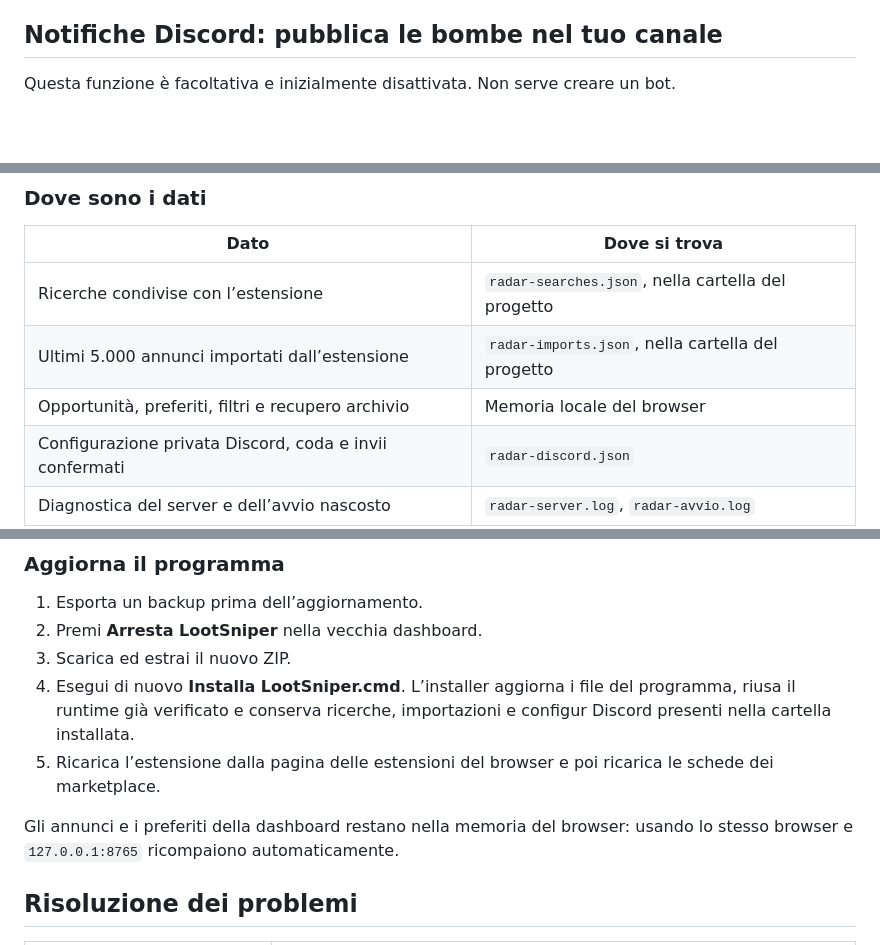
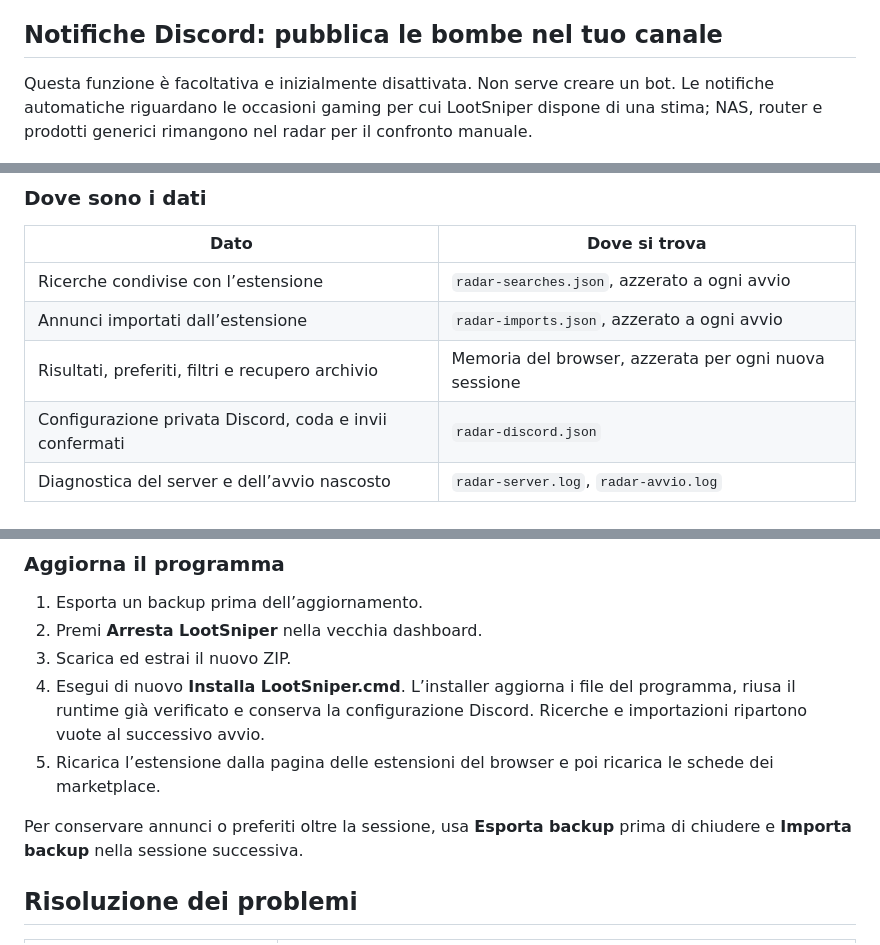
Before and after one commit to Fr3nK027/LootSniper, a Markdown page: README.md, 3 parts joined by grey strips. Drawn GitHub-style; blank space fills up the shorter version.

```diff
--- a/README.md
+++ b/README.md
@@ -140,7 +142,7 @@ Il browser, almeno una scheda della dashboard e il server locale devono restare
 
 ## Notifiche Discord: pubblica le bombe nel tuo canale
 
-Questa funzione è facoltativa e inizialmente disattivata. Non serve creare un bot.
+Questa funzione è facoltativa e inizialmente disattivata. Non serve creare un bot. Le notifiche automatiche riguardano le occasioni gaming per cui LootSniper dispone di una stima; NAS, router e prodotti generici rimangono nel radar per il confronto manuale.
 
 ![Pannello Discord nelle impostazioni di LootSniper](docs/images/discord.png)
 
@@ -175,9 +177,9 @@ Se non hai annunci ma vuoi salvare le ricerche, usa **Archivio → Backup comple
 
 | Dato | Dove si trova |
 | --- | --- |
-| Ricerche condivise con l’estensione | `radar-searches.json`, nella cartella del progetto |
-| Ultimi 5.000 annunci importati dall’estensione | `radar-imports.json`, nella cartella del progetto |
-| Opportunità, preferiti, filtri e recupero archivio | Memoria locale del browser |
+| Ricerche condivise con l’estensione | `radar-searches.json`, azzerato a ogni avvio |
+| Annunci importati dall’estensione | `radar-imports.json`, azzerato a ogni avvio |
+| Risultati, preferiti, filtri e recupero archivio | Memoria del browser, azzerata per ogni nuova sessione |
 | Configurazione privata Discord, coda e invii confermati | `radar-discord.json` |
 | Diagnostica del server e dell’avvio nascosto | `radar-server.log`, `radar-avvio.log` |
 | Backup esportati | Cartella download scelta nel browser |
@@ -189,10 +191,10 @@ I file dati vengono creati quando necessari. Un progetto appena scaricato parte
 1. Esporta un backup prima dell’aggiornamento.
 2. Premi **Arresta LootSniper** nella vecchia dashboard.
 3. Scarica ed estrai il nuovo ZIP.
-4. Esegui di nuovo **Installa LootSniper.cmd**. L’installer aggiorna i file del programma, riusa il runtime già verificato e conserva ricerche, importazioni e configur Discord presenti nella cartella installata.
+4. Esegui di nuovo **Installa LootSniper.cmd**. L’installer aggiorna i file del programma, riusa il runtime già verificato e conserva la configurazione Discord. Ricerche e importazioni ripartono vuote al successivo avvio.
 5. Ricarica l’estensione dalla pagina delle estensioni del browser e poi ricarica le schede dei marketplace.
 
-Gli annunci e i preferiti della dashboard restano nella memoria del browser: usando lo stesso browser e `127.0.0.1:8765` ricompaiono automaticamente.
+Per conservare annunci o preferiti oltre la sessione, usa **Esporta backup** prima di chiudere e **Importa backup** nella sessione successiva.
 
 ## Risoluzione dei problemi
 
```
Also changed, not shown: other parts of README.md (+11 -9 lines), docs/images/dashboard.png, 9 other files.
